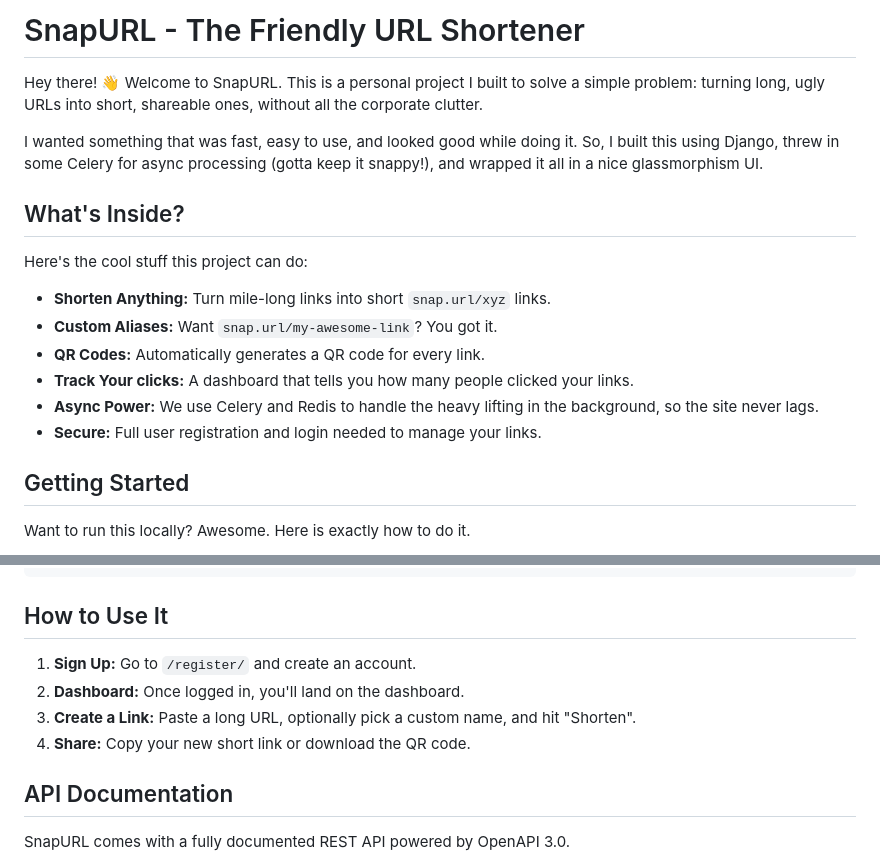
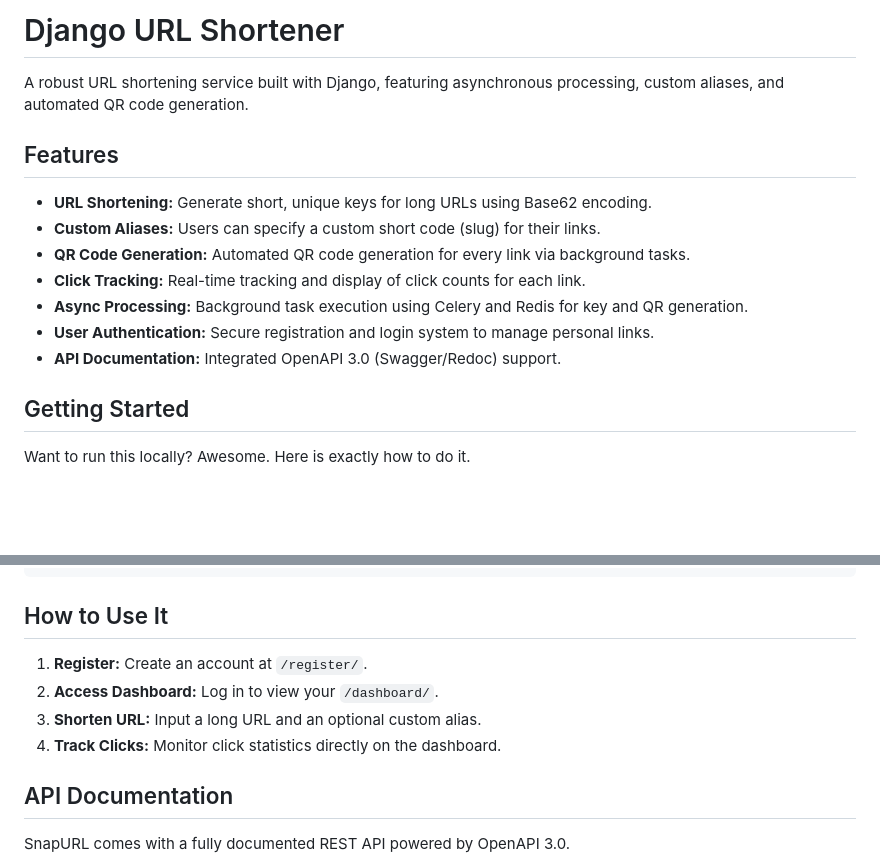
Before and after one commit to prachanda980/django-url-shortener, a Markdown page: README.md, 2 parts joined by grey strips. GitHub-like rendering; blank space fills up the shorter version.

Commit message:
Refine README.md: remove marketing language and un-implemented UI features

```diff
--- a/README.md
+++ b/README.md
@@ -1,18 +1,16 @@
-# SnapURL - The Friendly URL Shortener
+# Django URL Shortener
 
-Hey there! 👋 Welcome to SnapURL. This is a personal project I built to solve a simple problem: turning long, ugly URLs into short, shareable ones, without all the corporate clutter.
+A robust URL shortening service built with Django, featuring asynchronous processing, custom aliases, and automated QR code generation.
 
-I wanted something that was fast, easy to use, and looked good while doing it. So, I built this using Django, threw in some Celery for async processing (gotta keep it snappy!), and wrapped it all in a nice glassmorphism UI.
+## Features
 
-## What's Inside?
-
-Here's the cool stuff this project can do:
- - **Shorten Anything:** Turn mile-long links into short `snap.url/xyz` links.
- - **Custom Aliases:** Want `snap.url/my-awesome-link`? You got it.
- - **QR Codes:** Automatically generates a QR code for every link.
- - **Track Your clicks:** A dashboard that tells you how many people clicked your links.
- - **Async Power:** We use Celery and Redis to handle the heavy lifting in the background, so the site never lags.
- - **Secure:** Full user registration and login needed to manage your links.
+- **URL Shortening:** Generate short, unique keys for long URLs using Base62 encoding.
+- **Custom Aliases:** Users can specify a custom short code (slug) for their links.
+- **QR Code Generation:** Automated QR code generation for every link via background tasks.
+- **Click Tracking:** Real-time tracking and display of click counts for each link.
+- **Async Processing:** Background task execution using Celery and Redis for key and QR generation.
+- **User Authentication:** Secure registration and login system to manage personal links.
+- **API Documentation:** Integrated OpenAPI 3.0 (Swagger/Redoc) support.
 
 ## Getting Started
 
@@ -72,10 +70,10 @@ celery -A url_shortener worker --loglevel=info
 
 ## How to Use It
 
-1.  **Sign Up:** Go to `/register/` and create an account.
-2.  **Dashboard:** Once logged in, you'll land on the dashboard.
-3.  **Create a Link:** Paste a long URL, optionally pick a custom name, and hit "Shorten".
-4.  **Share:** Copy your new short link or download the QR code.
+1.  **Register:** Create an account at `/register/`.
+2.  **Access Dashboard:** Log in to view your `/dashboard/`.
+3.  **Shorten URL:** Input a long URL and an optional custom alias.
+4.  **Track Clicks:** Monitor click statistics directly on the dashboard.
 
 ## API Documentation
 
```
